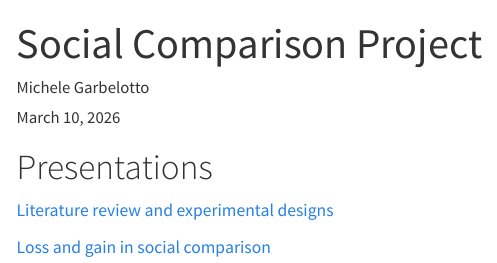
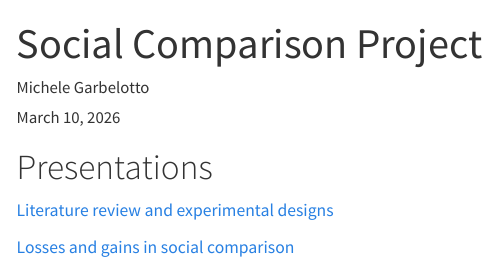
Before and after one commit to MicheleGarbelotto/SocialComparison_Quarto, a Quarto document (index.qmd): the page in a window 1100 px wide, from its top. Rendered offline with R 4.5, knitr and Pandoc in place of Quarto, with nearby package versions; menus at the side of the page are left out.

Commit message:
Index update

```diff
--- a/index.qmd
+++ b/index.qmd
@@ -16,4 +16,4 @@ format:
 
 [Literature review and experimental designs](SC_Presentation.html)
 
-[Loss and gain in social comparison](SC_LossAndGainHp.html)
+[Losses and gains in social comparison](SC_LossAndGainHp.html)
```
